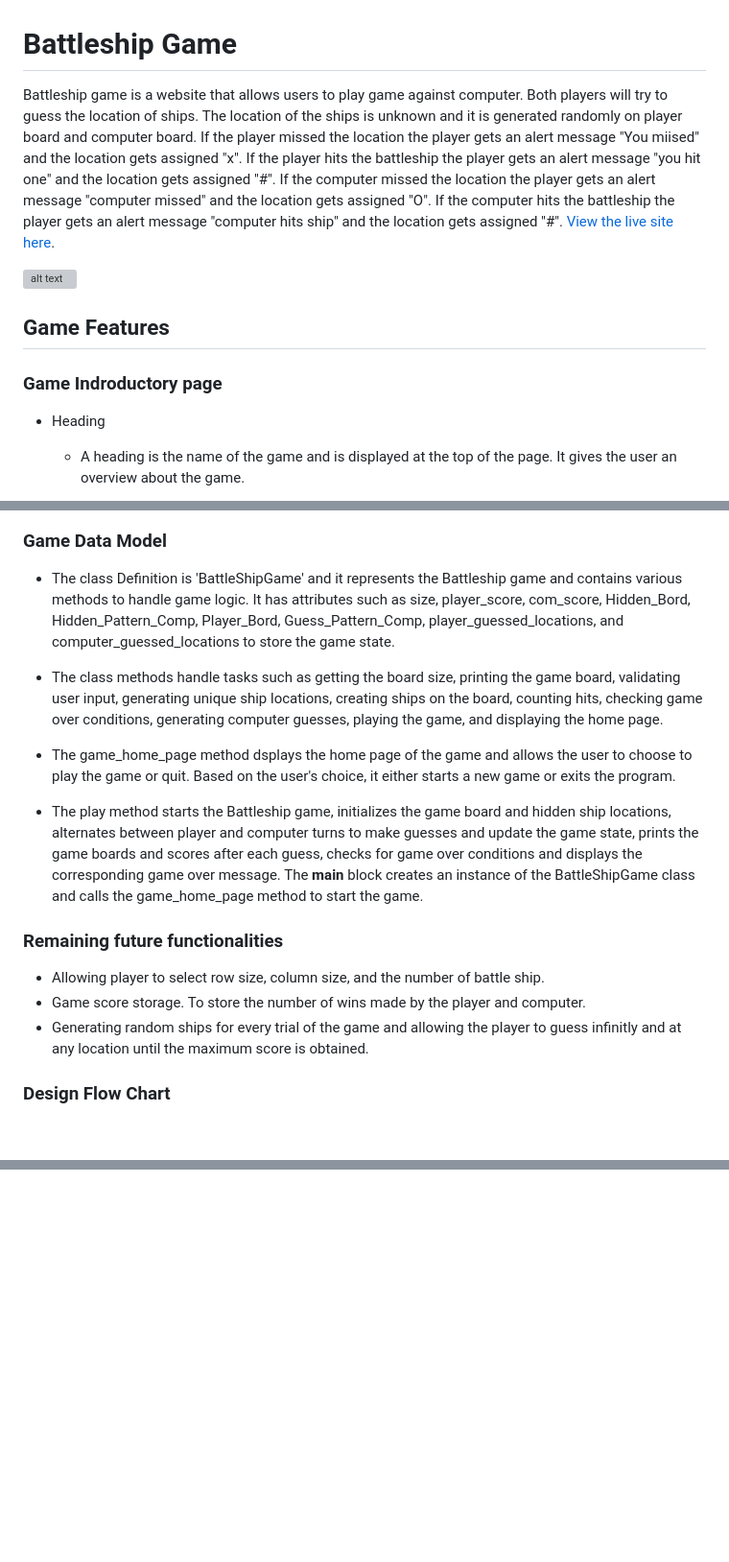
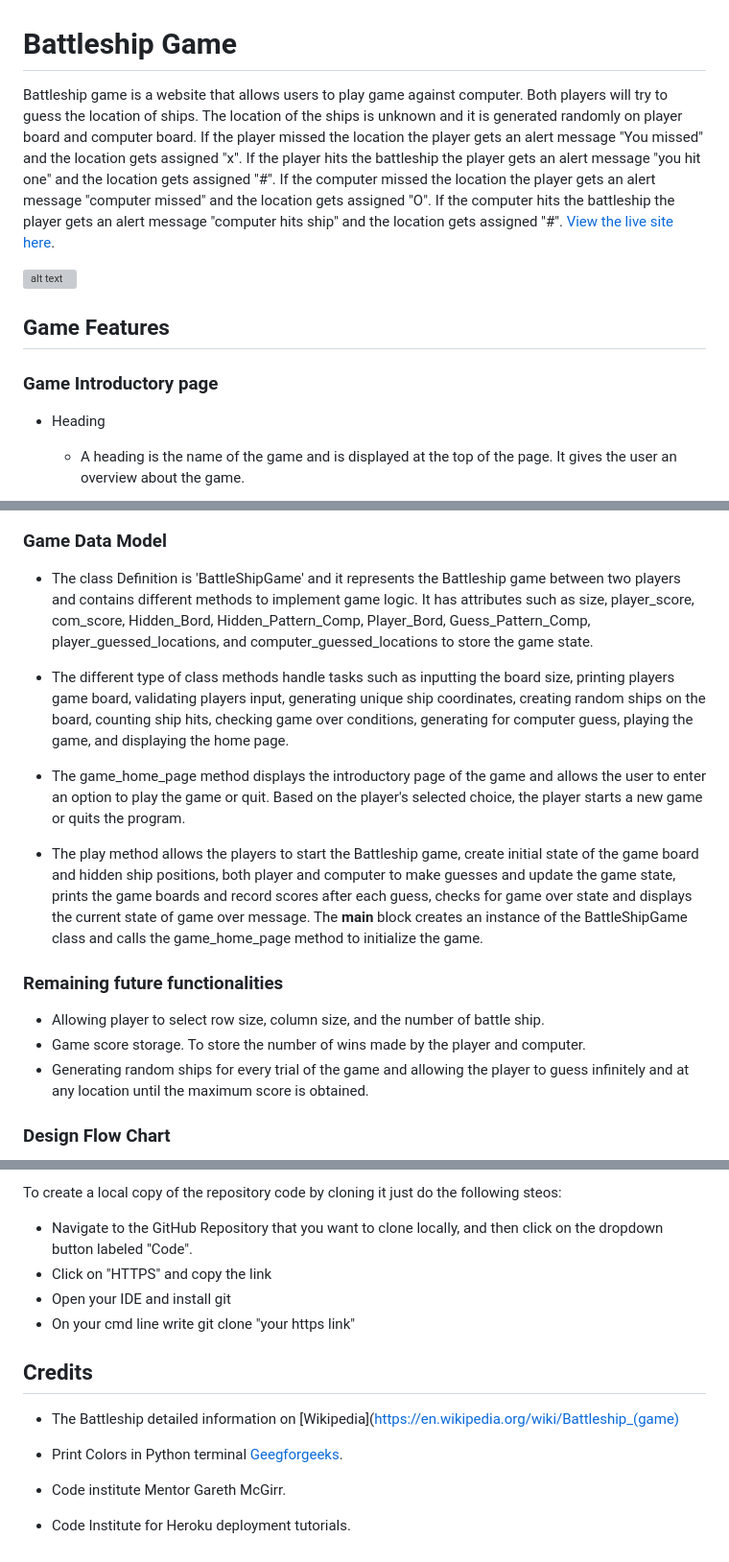
Before and after one commit to bky201/battleship-game, a Markdown page: README.md, 3 parts joined by grey strips. Shown: that part at 96% size. Drawn GitHub-style; blank space fills up the shorter version; grey boxes are pictures that could not be loaded.

```diff
--- a/README.md
+++ b/README.md
@@ -1,13 +1,13 @@
 # Battleship Game
 
-Battleship game is a website that allows users to play game against computer. Both players will try to guess the location of ships.  The location of the ships is unknown and it is generated randomly on player board and computer board. If the player missed the location the player gets an alert message "You miised" and the location gets assigned "x". If the player hits the battleship the player gets an alert message "you hit one" and the location gets assigned "#". If the computer missed the location the player gets an alert message "computer missed" and the location gets assigned "O". If the computer hits the battleship the player gets an alert message "computer hits ship" and the location gets assigned "#".
+Battleship game is a website that allows users to play game against computer. Both players will try to guess the location of ships.  The location of the ships is unknown and it is generated randomly on player board and computer board. If the player missed the location the player gets an alert message "You missed" and the location gets assigned "x". If the player hits the battleship the player gets an alert message "you hit one" and the location gets assigned "#". If the computer missed the location the player gets an alert message "computer missed" and the location gets assigned "O". If the computer hits the battleship the player gets an alert message "computer hits ship" and the location gets assigned "#".
 [View the live site here](https://battleships-app-3b11e752263f.herokuapp.com/).
 
   ![alt text](images/responsive.png)
 
 ## Game Features
 
-### Game Indroductory page
+### Game Introductory page
 
 * Heading
   * A heading is the name of the game and is displayed at the top of the page. It gives the user an overview about the game.
@@ -74,19 +74,19 @@ Battleship game is a website that allows users to play game against computer. Bo
 
 ### Game Data Model
 
- * The class Definition is 'BattleShipGame' and it represents the Battleship game and contains various methods to handle game logic. It has attributes such as size, player_score, com_score, Hidden_Bord, Hidden_Pattern_Comp, Player_Bord, Guess_Pattern_Comp, player_guessed_locations, and computer_guessed_locations to store the game state.
+ * The class Definition is 'BattleShipGame' and it represents the Battleship game between two players and contains different methods to implement game logic. It has attributes such as size, player_score, com_score, Hidden_Bord, Hidden_Pattern_Comp, Player_Bord, Guess_Pattern_Comp, player_guessed_locations, and computer_guessed_locations to store the game state.
 
- * The class methods handle tasks such as getting the board size, printing the game board, validating user input, generating unique ship locations, creating ships on the board, counting hits, checking game over conditions, generating computer guesses, playing the game, and displaying the home page.
+ * The different type of class methods handle tasks such as inputting the board size, printing players game board, validating players input, generating unique ship coordinates, creating random ships on the board, counting ship hits, checking game over conditions, generating for computer guess, playing the game, and displaying the home page.
 
- * The game_home_page method dsplays the home page of the game and allows the user to choose to play the game or quit. Based on the user's choice, it either starts a new game or exits the program.
+ * The game_home_page method displays the introductory page of the game and allows the user to enter an option to play the game or quit. Based on the player's selected choice, the player starts a new game or quits the program.
 
- * The play method starts the Battleship game, initializes the game board and hidden ship locations, alternates between player and computer turns to make guesses and update the game state, prints the game boards and scores after each guess, checks for game over conditions and displays the corresponding game over message. The __main__ block creates an instance of the BattleShipGame class and calls the game_home_page method to start the game.
+ * The play method allows the players to start the Battleship game, create initial state of the game board and hidden ship positions, both player and computer to make guesses and update the game state, prints the game boards and record scores after each guess, checks for game over state and displays the current state of game over message. The __main__ block creates an instance of the BattleShipGame class and calls the game_home_page method to initialize the game.
 
 ### Remaining future functionalities
 
 * Allowing player to select row size, column size, and the number of battle ship.
 * Game score storage. To store the number of wins made by the player and computer.
-* Generating random ships for every trial of the game and allowing the player to guess infinitly and at any location until the maximum score is obtained.
+* Generating random ships for every trial of the game and allowing the player to guess infinitely and at any location until the maximum score is obtained.
 
 ### Design Flow Chart
 
@@ -110,0 +158,16 @@ Battleship game is a website that allows users to play game against computer. Bo
+To create a local copy of the repository code by cloning it just do the following steos:
+
+  * Navigate to the GitHub Repository that you want to clone locally, and then click on the dropdown button labeled "Code".
+  * Click on "HTTPS" and copy the link
+  * Open your IDE and install git
+  * On your cmd line write git clone "your https link"
+
+## Credits
+
+* The Battleship detailed information on [Wikipedia](https://en.wikipedia.org/wiki/Battleship_(game)
+
+* Print Colors in Python terminal [Geegforgeeks](https://www.geeksforgeeks.org/).
+
+* Code institute Mentor Gareth McGirr.
+
+* Code Institute for Heroku deployment tutorials.
```
Also changed, not shown: other parts of README.md (+51 -4 lines).
